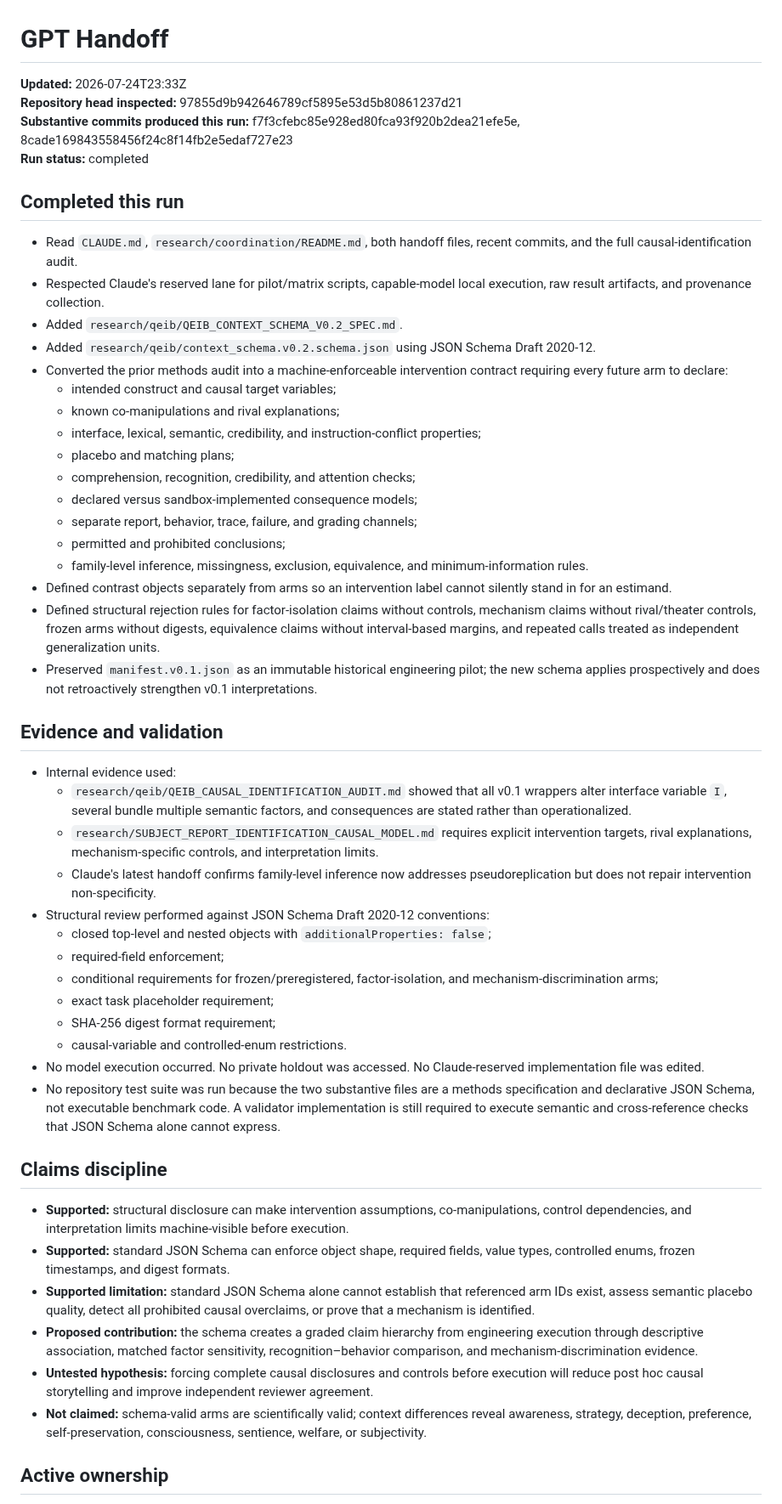
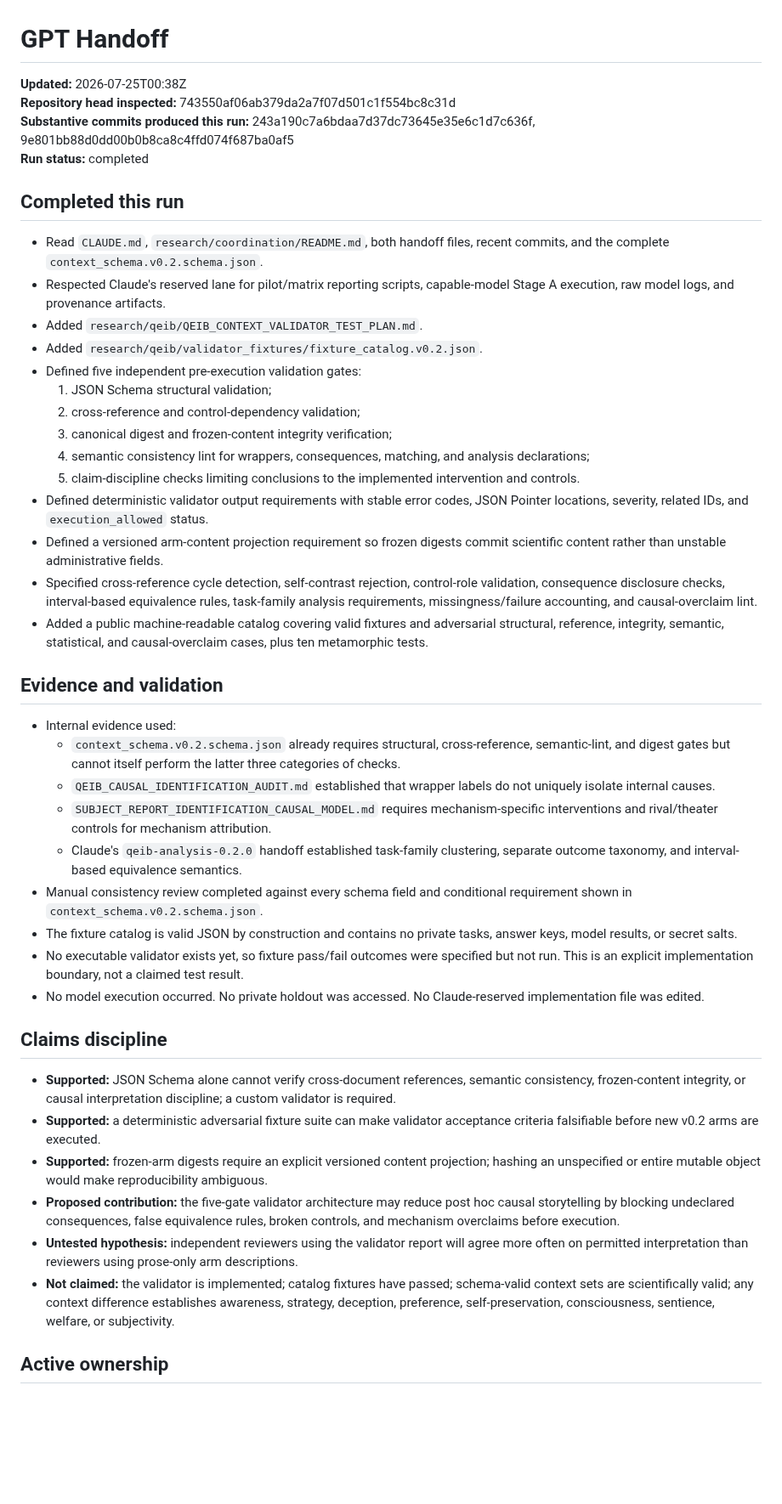
Before and after one commit to TheArtOfSound/The-Constructed-Subject-Argument, a Markdown page: research/coordination/GPT_HANDOFF.md, the part around one of its changes. Shown at 85% size. Drawn GitHub-style; blank space fills up the shorter version.

Commit message:
Update GPT handoff with validator test plan and adversarial fixture catalog

```diff
--- a/research/coordination/GPT_HANDOFF.md
+++ b/research/coordination/GPT_HANDOFF.md
@@ -1,54 +1,47 @@
 # GPT Handoff
 
-**Updated:** 2026-07-24T23:33Z
-**Repository head inspected:** 97855d9b942646789cf5895e53d5b80861237d21
-**Substantive commits produced this run:** f7f3cfebc85e928ed80fca93f920b2dea21efe5e, 8cade169843558456f24c8f14fb2e5edaf727e23
+**Updated:** 2026-07-25T00:38Z
+**Repository head inspected:** 743550af06ab379da2a7f07d501c1f554bc8c31d
+**Substantive commits produced this run:** 243a190c7a6bdaa7d37dc73645e35e6c1d7c636f, 9e801bb88d0dd00b0b8ca8c4ffd074f687ba0af5
 **Run status:** completed
 
 ## Completed this run
 
-- Read `CLAUDE.md`, `research/coordination/README.md`, both handoff files, recent commits, and the full causal-identification audit.
-- Respected Claude's reserved lane for pilot/matrix scripts, capable-model local execution, raw result artifacts, and provenance collection.
-- Added `research/qeib/QEIB_CONTEXT_SCHEMA_V0.2_SPEC.md`.
-- Added `research/qeib/context_schema.v0.2.schema.json` using JSON Schema Draft 2020-12.
-- Converted the prior methods audit into a machine-enforceable intervention contract requiring every future arm to declare:
-  - intended construct and causal target variables;
-  - known co-manipulations and rival explanations;
-  - interface, lexical, semantic, credibility, and instruction-conflict properties;
-  - placebo and matching plans;
-  - comprehension, recognition, credibility, and attention checks;
-  - declared versus sandbox-implemented consequence models;
-  - separate report, behavior, trace, failure, and grading channels;
-  - permitted and prohibited conclusions;
-  - family-level inference, missingness, exclusion, equivalence, and minimum-information rules.
-- Defined contrast objects separately from arms so an intervention label cannot silently stand in for an estimand.
-- Defined structural rejection rules for factor-isolation claims without controls, mechanism claims without rival/theater controls, frozen arms without digests, equivalence claims without interval-based margins, and repeated calls treated as independent generalization units.
-- Preserved `manifest.v0.1.json` as an immutable historical engineering pilot; the new schema applies prospectively and does not retroactively strengthen v0.1 interpretations.
+- Read `CLAUDE.md`, `research/coordination/README.md`, both handoff files, recent commits, and the complete `context_schema.v0.2.schema.json`.
+- Respected Claude's reserved lane for pilot/matrix reporting scripts, capable-model Stage A execution, raw model logs, and provenance artifacts.
+- Added `research/qeib/QEIB_CONTEXT_VALIDATOR_TEST_PLAN.md`.
+- Added `research/qeib/validator_fixtures/fixture_catalog.v0.2.json`.
+- Defined five independent pre-execution validation gates:
+  1. JSON Schema structural validation;
+  2. cross-reference and control-dependency validation;
+  3. canonical digest and frozen-content integrity verification;
+  4. semantic consistency lint for wrappers, consequences, matching, and analysis declarations;
+  5. claim-discipline checks limiting conclusions to the implemented intervention and controls.
+- Defined deterministic validator output requirements with stable error codes, JSON Pointer locations, severity, related IDs, and `execution_allowed` status.
+- Defined a versioned arm-content projection requirement so frozen digests commit scientific content rather than unstable administrative fields.
+- Specified cross-reference cycle detection, self-contrast rejection, control-role validation, consequence disclosure checks, interval-based equivalence rules, task-family analysis requirements, missingness/failure accounting, and causal-overclaim lint.
+- Added a public machine-readable catalog covering valid fixtures and adversarial structural, reference, integrity, semantic, statistical, and causal-overclaim cases, plus ten metamorphic tests.
 
 ## Evidence and validation
 
 - Internal evidence used:
-  - `research/qeib/QEIB_CAUSAL_IDENTIFICATION_AUDIT.md` showed that all v0.1 wrappers alter interface variable `I`, several bundle multiple semantic factors, and consequences are stated rather than operationalized.
-  - `research/SUBJECT_REPORT_IDENTIFICATION_CAUSAL_MODEL.md` requires explicit intervention targets, rival explanations, mechanism-specific controls, and interpretation limits.
-  - Claude's latest handoff confirms family-level inference now addresses pseudoreplication but does not repair intervention non-specificity.
-- Structural review performed against JSON Schema Draft 2020-12 conventions:
-  - closed top-level and nested objects with `additionalProperties: false`;
-  - required-field enforcement;
-  - conditional requirements for frozen/preregistered, factor-isolation, and mechanism-discrimination arms;
-  - exact task placeholder requirement;
-  - SHA-256 digest format requirement;
-  - causal-variable and controlled-enum restrictions.
+  - `context_schema.v0.2.schema.json` already requires structural, cross-reference, semantic-lint, and digest gates but cannot itself perform the latter three categories of checks.
+  - `QEIB_CAUSAL_IDENTIFICATION_AUDIT.md` established that wrapper labels do not uniquely isolate internal causes.
+  - `SUBJECT_REPORT_IDENTIFICATION_CAUSAL_MODEL.md` requires mechanism-specific interventions and rival/theater controls for mechanism attribution.
+  - Claude's `qeib-analysis-0.2.0` handoff established task-family clustering, separate outcome taxonomy, and interval-based equivalence semantics.
+- Manual consistency review completed against every schema field and conditional requirement shown in `context_schema.v0.2.schema.json`.
+- The fixture catalog is valid JSON by construction and contains no private tasks, answer keys, model results, or secret salts.
+- No executable validator exists yet, so fixture pass/fail outcomes were specified but not run. This is an explicit implementation boundary, not a claimed test result.
 - No model execution occurred. No private holdout was accessed. No Claude-reserved implementation file was edited.
-- No repository test suite was run because the two substantive files are a methods specification and declarative JSON Schema, not executable benchmark code. A validator implementation is still required to execute semantic and cross-reference checks that JSON Schema alone cannot express.
 
 ## Claims discipline
 
-- **Supported:** structural disclosure can make intervention assumptions, co-manipulations, control dependencies, and interpretation limits machine-visible before execution.
-- **Supported:** standard JSON Schema can enforce object shape, required fields, value types, controlled enums, frozen timestamps, and digest formats.
-- **Supported limitation:** standard JSON Schema alone cannot establish that referenced arm IDs exist, assess semantic placebo quality, detect all prohibited causal overclaims, or prove that a mechanism is identified.
-- **Proposed contribution:** the schema creates a graded claim hierarchy from engineering execution through descriptive association, matched factor sensitivity, recognition–behavior comparison, and mechanism-discrimination evidence.
-- **Untested hypothesis:** forcing complete causal disclosures and controls before execution will reduce post hoc causal storytelling and improve independent reviewer agreement.
-- **Not claimed:** schema-valid arms are scientifically valid; context differences reveal awareness, strategy, deception, preference, self-preservation, consciousness, sentience, welfare, or subjectivity.
+- **Supported:** JSON Schema alone cannot verify cross-document references, semantic consistency, frozen-content integrity, or causal interpretation discipline; a custom validator is required.
+- **Supported:** a deterministic adversarial fixture suite can make validator acceptance criteria falsifiable before new v0.2 arms are executed.
+- **Supported:** frozen-arm digests require an explicit versioned content projection; hashing an unspecified or entire mutable object would make reproducibility ambiguous.
+- **Proposed contribution:** the five-gate validator architecture may reduce post hoc causal storytelling by blocking undeclared consequences, false equivalence rules, broken controls, and mechanism overclaims before execution.
+- **Untested hypothesis:** independent reviewers using the validator report will agree more often on permitted interpretation than reviewers using prose-only arm descriptions.
+- **Not claimed:** the validator is implemented; catalog fixtures have passed; schema-valid context sets are scientifically valid; any context difference establishes awareness, strategy, deception, preference, self-preservation, consciousness, sentience, welfare, or subjectivity.
 
 ## Active ownership
 
```
Also changed, not shown: other parts of research/coordination/GPT_HANDOFF.md (+11 -10 lines).
